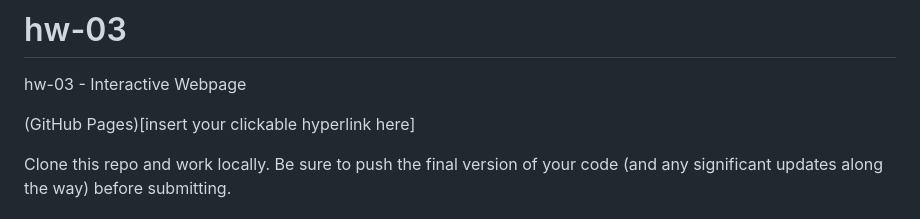
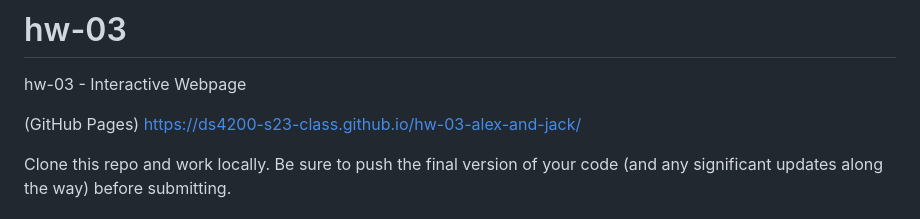
Before and after one commit to DS4200-S23-Class/hw-03-alex-and-jack, a Markdown page: README.md, the part around the change. Drawn GitHub-style.

```diff
--- a/README.md
+++ b/README.md
@@ -1,7 +1,8 @@
 # hw-03
 hw-03 - Interactive Webpage
 
-(GitHub Pages)[insert your clickable hyperlink here]
+(GitHub Pages) https://ds4200-s23-class.github.io/hw-03-alex-and-jack/
+
 
 Clone this repo and work locally. Be sure to push the final version of your code (and any significant updates along the way) before submitting.
 
```
